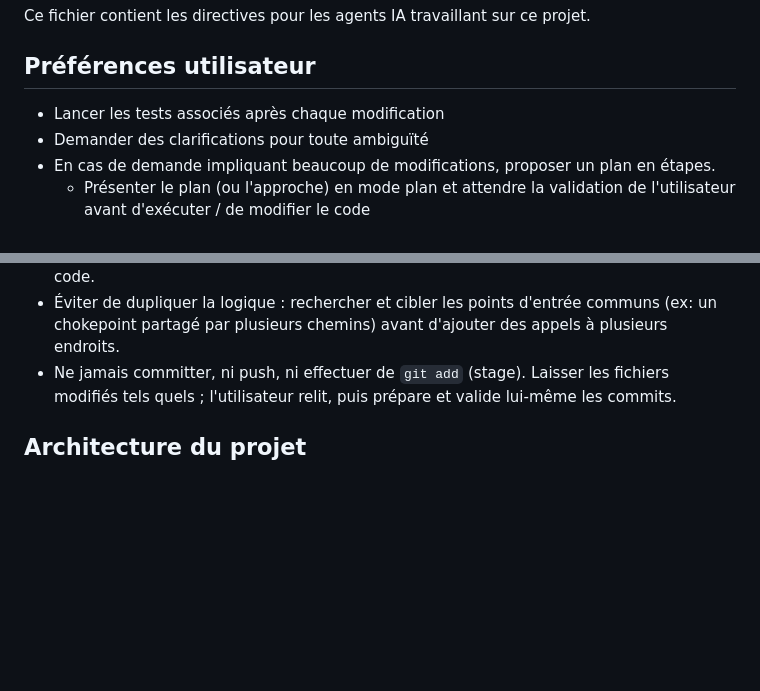
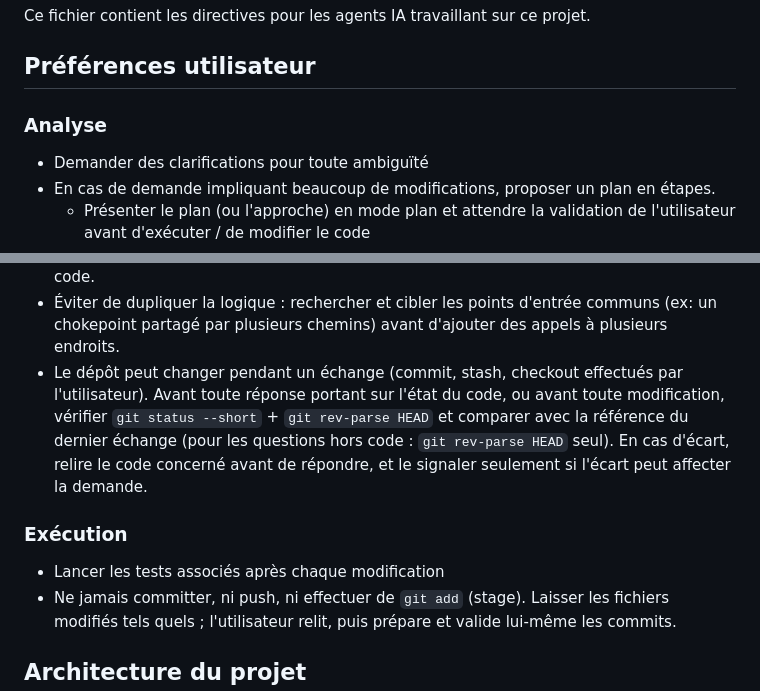
Before and after one commit to betagouv/OTP-DS-to-Grist, a Markdown page: AGENTS.md, 2 parts joined by grey strips. Drawn GitHub-style; blank space fills up the shorter version.

Commit message:
feat(IA): Maj AGENTS

```diff
--- a/AGENTS.md
+++ b/AGENTS.md
@@ -4,7 +4,8 @@ Ce fichier contient les directives pour les agents IA travaillant sur ce projet.
 
 ## Préférences utilisateur
 
-- Lancer les tests associés après chaque modification
+### Analyse
+
 - Demander des clarifications pour toute ambiguïté
 - En cas de demande impliquant beaucoup de modifications, proposer un plan en étapes.
   - Présenter le plan (ou l'approche) en mode plan et attendre la validation de l'utilisateur avant d'exécuter / de modifier le code
@@ -22,6 +23,15 @@ Ce fichier contient les directives pour les agents IA travaillant sur ce projet.
   deviennent vite obsolètes. Les points concrets à modifier sont identifiés au moment du code.
 - Éviter de dupliquer la logique : rechercher et cibler les points d'entrée communs
   (ex: un chokepoint partagé par plusieurs chemins) avant d'ajouter des appels à plusieurs endroits.
+- Le dépôt peut changer pendant un échange (commit, stash, checkout effectués par l'utilisateur).
+  Avant toute réponse portant sur l'état du code, ou avant toute modification, vérifier
+  `git status --short` + `git rev-parse HEAD` et comparer avec la référence du dernier échange
+  (pour les questions hors code : `git rev-parse HEAD` seul). En cas d'écart, relire le code
+  concerné avant de répondre, et le signaler seulement si l'écart peut affecter la demande.
+
+### Exécution
+
+- Lancer les tests associés après chaque modification
 - Ne jamais committer, ni push, ni effectuer de `git add` (stage). Laisser les fichiers modifiés tels quels ; l'utilisateur relit, puis prépare et valide lui-même les commits.
 
 ## Architecture du projet
```
